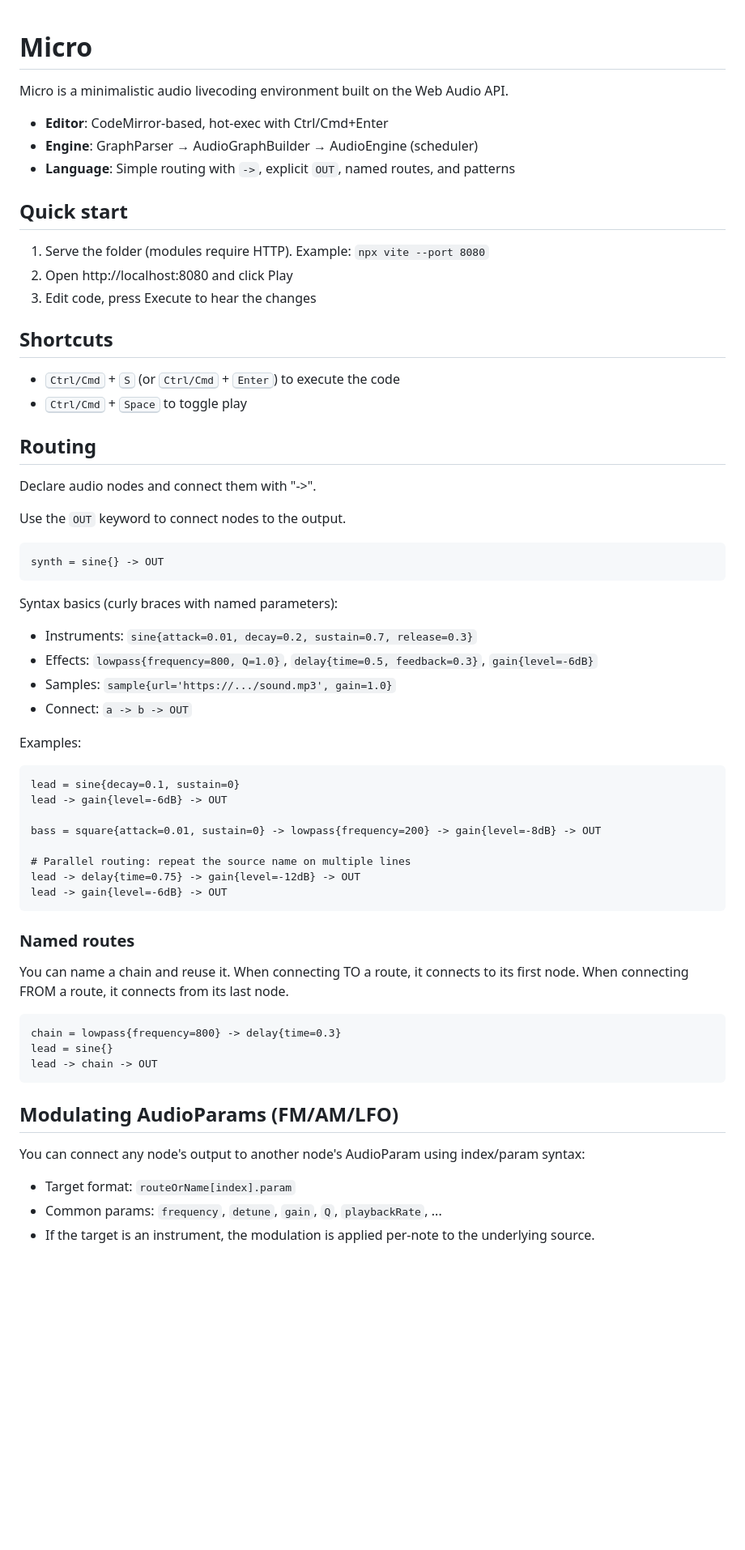
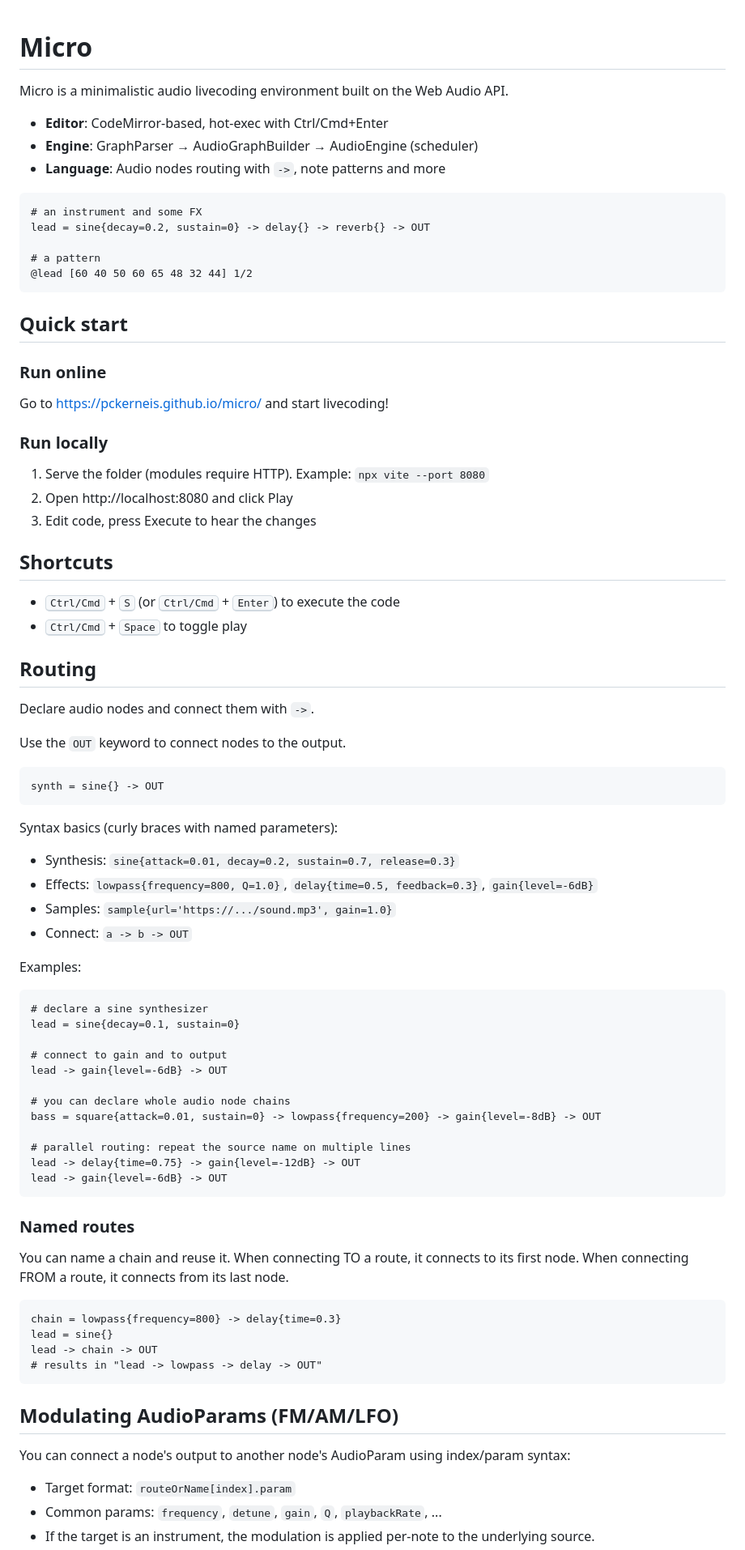
Before and after one commit to pckerneis/micro, a Markdown page: README.md, the part around one of its changes. Shown at 81% size. Rendered like a GitHub page; blank space fills up the shorter version.

````diff
--- a/README.md
+++ b/README.md
@@ -1,12 +1,27 @@
 # Micro
+
 
 Micro is a minimalistic audio livecoding environment built on the Web Audio API.
 
 - __Editor__: CodeMirror-based, hot-exec with Ctrl/Cmd+Enter
 - __Engine__: GraphParser → AudioGraphBuilder → AudioEngine (scheduler)
-- __Language__: Simple routing with `->`, explicit `OUT`, named routes, and patterns
+- __Language__: Audio nodes routing with `->`, note patterns and more
+
+```
+# an instrument and some FX
+lead = sine{decay=0.2, sustain=0} -> delay{} -> reverb{} -> OUT
+
+# a pattern
+@lead [60 40 50 60 65 48 32 44] 1/2
+```
 
 ## Quick start
+
+### Run online
+
+Go to https://pckerneis.github.io/micro/ and start livecoding!
+
+### Run locally
 
 1) Serve the folder (modules require HTTP). Example: `npx vite --port 8080`
 2) Open http://localhost:8080 and click Play
@@ -19,7 +34,7 @@ Micro is a minimalistic audio livecoding environment built on the Web Audio API.
 
 ## Routing
 
-Declare audio nodes and connect them with "->".
+Declare audio nodes and connect them with `->`.
 
 Use the `OUT` keyword to connect nodes to the output.
 
@@ -29,7 +44,7 @@ synth = sine{} -> OUT
 
 Syntax basics (curly braces with named parameters):
 
-- Instruments: `sine{attack=0.01, decay=0.2, sustain=0.7, release=0.3}`
+- Synthesis: `sine{attack=0.01, decay=0.2, sustain=0.7, release=0.3}`
 - Effects: `lowpass{frequency=800, Q=1.0}`, `delay{time=0.5, feedback=0.3}`, `gain{level=-6dB}`
 - Samples: `sample{url='https://.../sound.mp3', gain=1.0}`
 - Connect: `a -> b -> OUT`
@@ -37,12 +52,16 @@ Syntax basics (curly braces with named parameters):
 Examples:
 
 ```
+# declare a sine synthesizer
 lead = sine{decay=0.1, sustain=0}
+
+# connect to gain and to output
 lead -> gain{level=-6dB} -> OUT
 
+# you can declare whole audio node chains
 bass = square{attack=0.01, sustain=0} -> lowpass{frequency=200} -> gain{level=-8dB} -> OUT
 
-# Parallel routing: repeat the source name on multiple lines
+# parallel routing: repeat the source name on multiple lines
 lead -> delay{time=0.75} -> gain{level=-12dB} -> OUT
 lead -> gain{level=-6dB} -> OUT
 ```
@@ -55,11 +74,12 @@ You can name a chain and reuse it. When connecting TO a route, it connects to it
 chain = lowpass{frequency=800} -> delay{time=0.3}
 lead = sine{}
 lead -> chain -> OUT
+# results in "lead -> lowpass -> delay -> OUT"
 ```
 
 ## Modulating AudioParams (FM/AM/LFO)
 
-You can connect any node's output to another node's AudioParam using index/param syntax:
+You can connect a node's output to another node's AudioParam using index/param syntax:
 
 - Target format: `routeOrName[index].param`
 - Common params: `frequency`, `detune`, `gain`, `Q`, `playbackRate`, ...
````
Also changed, not shown: other parts of README.md (+43 -33 lines).
